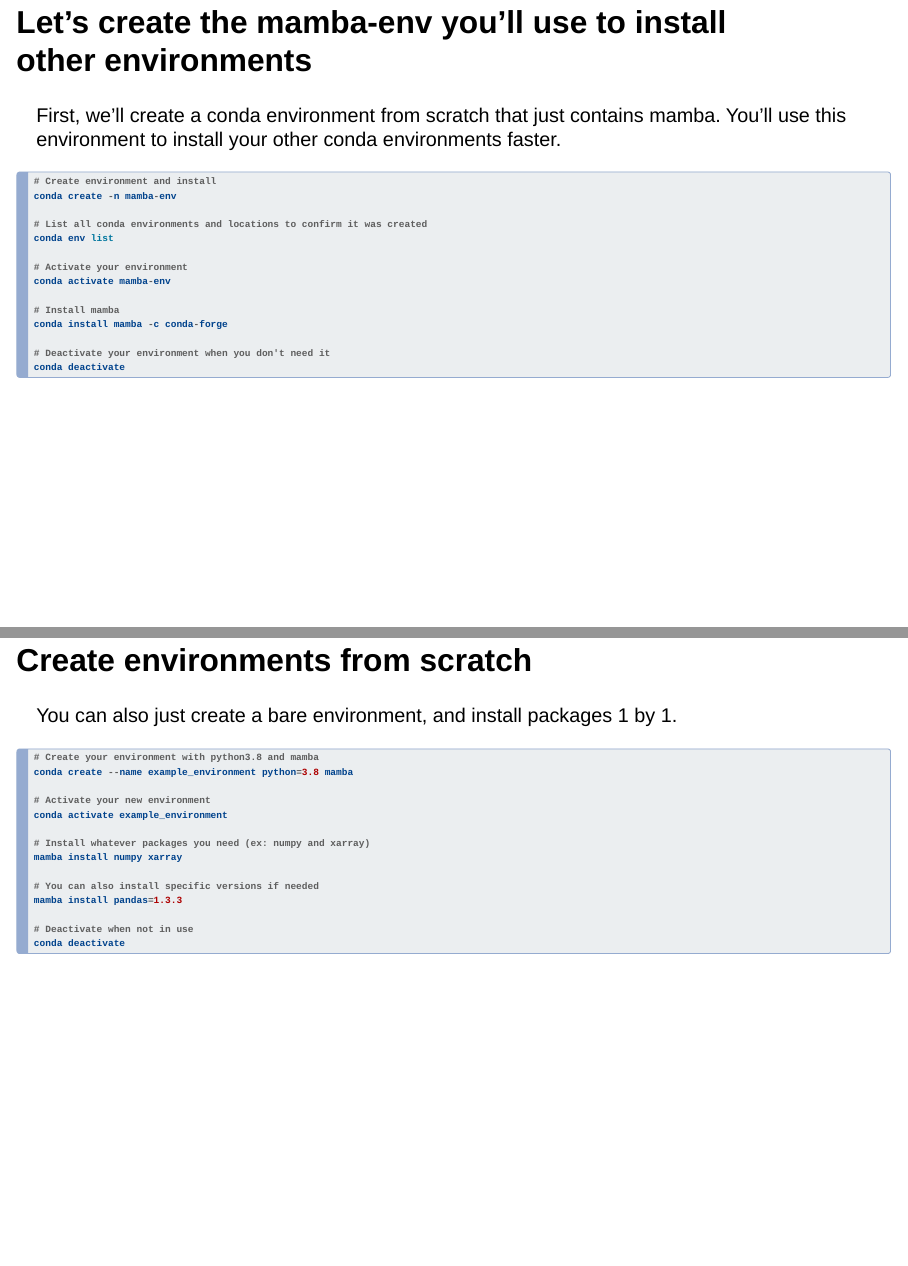
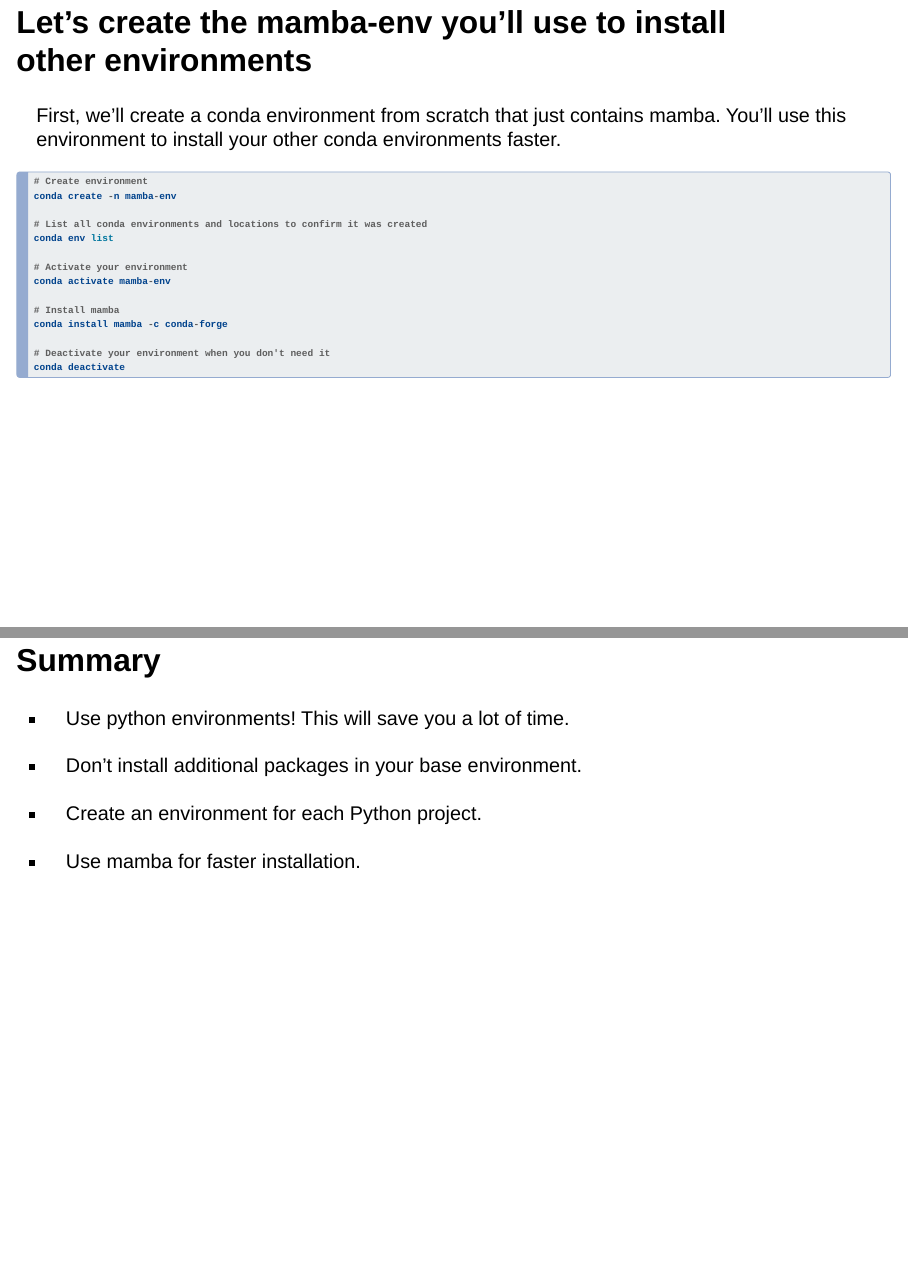
Before and after one commit to katleyq/python-env-guide, a Quarto document (python-env-guide.qmd): pages 7 and 9 of 9 before the commit and pages 7 and 10 of 10 after it, joined at a grey line. Rendered offline with R 4.5, knitr and Pandoc in place of Quarto, with nearby package versions; drawn as Slidy slides in place of the format the file asks for.

Commit message:
Summary slide

````diff
--- a/python-env-guide.qmd
+++ b/python-env-guide.qmd
@@ -55,7 +55,7 @@
 First, we'll create a conda environment from scratch that just contains mamba. You'll use this environment to install your other conda environments faster.
 
 ``` python
-# Create environment and install
+# Create environment
 conda create -n mamba-env
 
 # List all conda environments and locations to confirm it was created
@@ -114,3 +114,13 @@
 # Deactivate when not in use
 conda deactivate
 ```
+
+## Summary
+
+-   Use python environments! This will save you a lot of time.
+
+-   Don't install additional packages in your base environment.
+
+-   Create an environment for each Python project.
+
+-   Use mamba for faster installation.
````
Also changed, not shown: index.html.
